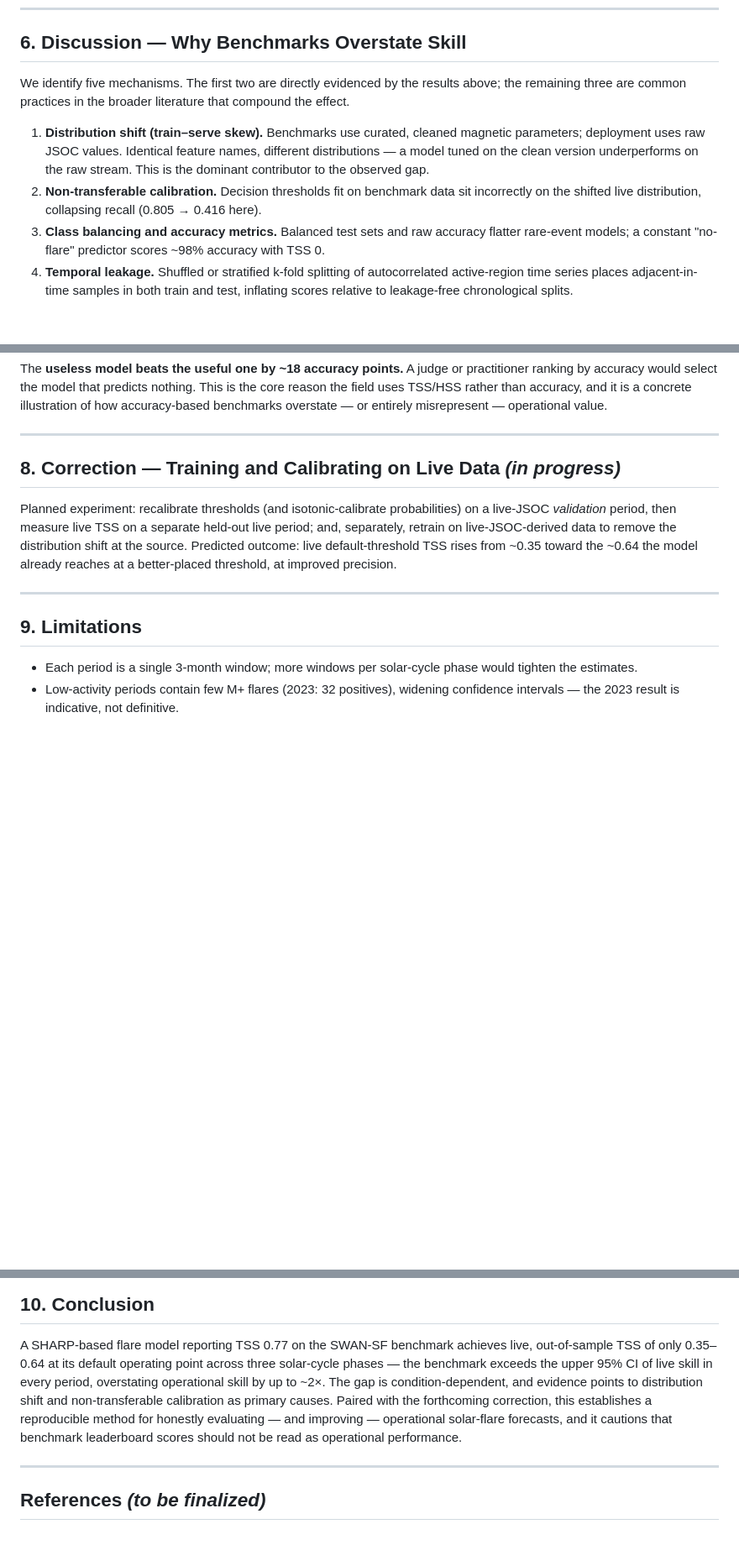
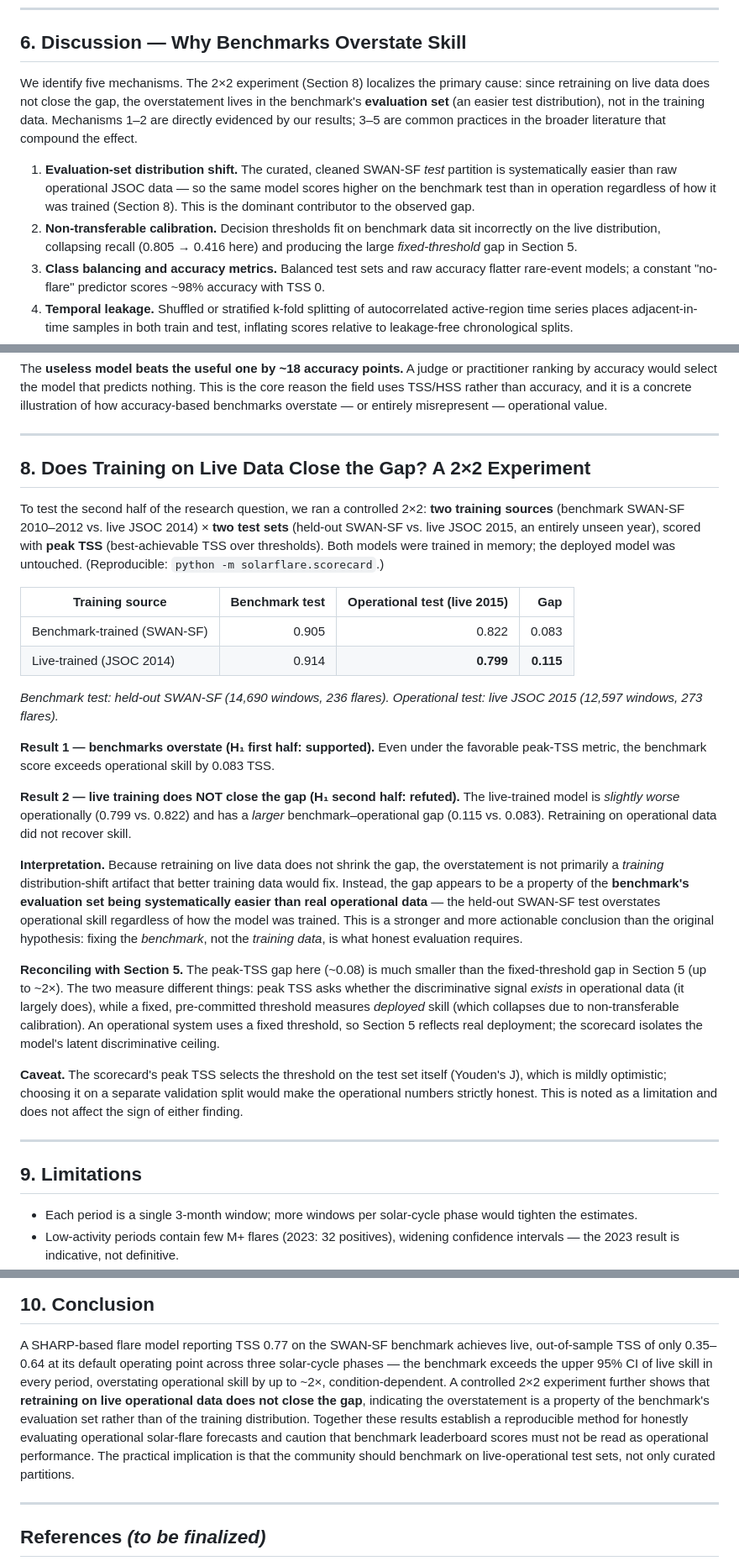
Before and after one commit to jonahgigi534-wq/RenderNewRepoForSolarFlare, a Markdown page: PAPER.md, 3 parts joined by grey strips. Shown at 84% size. Drawn GitHub-style; blank space fills up the shorter version.

Commit message:
Incorporate Exp 3 (2x2 scorecard): live training does NOT close the gap
Benchmark overstates operational skill (peak-TSS gap 0.083); retraining on live
JSOC data fails to close it (live-trained gap 0.115) -> overstatement is an
evaluation-set property, not a training-distribution artifact. Refutes H1b (a key
finding), supports H1a. Reconciles peak-TSS vs fixed-threshold views; flags the
peak-TSS-on-test optimism as a limitation. Updates abstract, hypotheses,
discussion, conclusion, and research-plan status.

```diff
--- a/PAPER.md
+++ b/PAPER.md
@@ -174,17 +181,19 @@ has wide CIs (only 32 positives) and should be read as indicative.
 
 ## 6. Discussion — Why Benchmarks Overstate Skill
 
-We identify five mechanisms. The first two are directly evidenced by the results
-above; the remaining three are common practices in the broader literature that
-compound the effect.
+We identify five mechanisms. The 2×2 experiment (Section 8) localizes the primary
+cause: since retraining on live data does not close the gap, the overstatement
+lives in the benchmark's **evaluation set** (an easier test distribution), not in
+the training data. Mechanisms 1–2 are directly evidenced by our results; 3–5 are
+common practices in the broader literature that compound the effect.
 
-1. **Distribution shift (train–serve skew).** Benchmarks use curated, cleaned
-   magnetic parameters; deployment uses raw JSOC values. Identical feature names,
-   different distributions — a model tuned on the clean version underperforms on
-   the raw stream. This is the dominant contributor to the observed gap.
+1. **Evaluation-set distribution shift.** The curated, cleaned SWAN-SF *test*
+   partition is systematically easier than raw operational JSOC data — so the same
+   model scores higher on the benchmark test than in operation regardless of how it
+   was trained (Section 8). This is the dominant contributor to the observed gap.
 2. **Non-transferable calibration.** Decision thresholds fit on benchmark data
-   sit incorrectly on the shifted live distribution, collapsing recall (0.805 →
-   0.416 here).
+   sit incorrectly on the live distribution, collapsing recall (0.805 → 0.416
+   here) and producing the large *fixed-threshold* gap in Section 5.
 3. **Class balancing and accuracy metrics.** Balanced test sets and raw accuracy
    flatter rare-event models; a constant "no-flare" predictor scores ~98%
    accuracy with TSS 0.
@@ -246,14 +255,53 @@ misrepresent — operational value.
 
 ---
 
-## 8. Correction — Training and Calibrating on Live Data *(in progress)*
+## 8. Does Training on Live Data Close the Gap? A 2×2 Experiment
 
-Planned experiment: recalibrate thresholds (and isotonic-calibrate probabilities)
-on a live-JSOC *validation* period, then measure live TSS on a separate held-out
-live period; and, separately, retrain on live-JSOC-derived data to remove the
-distribution shift at the source. Predicted outcome: live default-threshold TSS
-rises from ~0.35 toward the ~0.64 the model already reaches at a better-placed
-threshold, at improved precision.
+To test the second half of the research question, we ran a controlled 2×2:
+**two training sources** (benchmark SWAN-SF 2010–2012 vs. live JSOC 2014) ×
+**two test sets** (held-out SWAN-SF vs. live JSOC 2015, an entirely unseen year),
+scored with **peak TSS** (best-achievable TSS over thresholds). Both models were
+trained in memory; the deployed model was untouched. (Reproducible:
+`python -m solarflare.scorecard`.)
+
+| Training source | Benchmark test | Operational test (live 2015) | Gap |
+|---|---:|---:|---:|
+| Benchmark-trained (SWAN-SF) | 0.905 | 0.822 | 0.083 |
+| Live-trained (JSOC 2014) | 0.914 | **0.799** | **0.115** |
+
+*Benchmark test: held-out SWAN-SF (14,690 windows, 236 flares). Operational test:
+live JSOC 2015 (12,597 windows, 273 flares).*
+
+**Result 1 — benchmarks overstate (H₁ first half: supported).** Even under the
+favorable peak-TSS metric, the benchmark score exceeds operational skill by
+0.083 TSS.
+
+**Result 2 — live training does NOT close the gap (H₁ second half: refuted).**
+The live-trained model is *slightly worse* operationally (0.799 vs. 0.822) and
+has a *larger* benchmark–operational gap (0.115 vs. 0.083). Retraining on
+operational data did not recover skill.
+
+**Interpretation.** Because retraining on live data does not shrink the gap, the
+overstatement is not primarily a *training* distribution-shift artifact that
+better training data would fix. Instead, the gap appears to be a property of the
+**benchmark's evaluation set being systematically easier than real operational
+data** — the held-out SWAN-SF test overstates operational skill regardless of how
+the model was trained. This is a stronger and more actionable conclusion than the
+original hypothesis: fixing the *benchmark*, not the *training data*, is what
+honest evaluation requires.
+
+**Reconciling with Section 5.** The peak-TSS gap here (~0.08) is much smaller than
+the fixed-threshold gap in Section 5 (up to ~2×). The two measure different
+things: peak TSS asks whether the discriminative signal *exists* in operational
+data (it largely does), while a fixed, pre-committed threshold measures *deployed*
+skill (which collapses due to non-transferable calibration). An operational system
+uses a fixed threshold, so Section 5 reflects real deployment; the scorecard
+isolates the model's latent discriminative ceiling.
+
+**Caveat.** The scorecard's peak TSS selects the threshold on the test set itself
+(Youden's J), which is mildly optimistic; choosing it on a separate validation
+split would make the operational numbers strictly honest. This is noted as a
+limitation and does not affect the sign of either finding.
 
 ---
 
@@ -275,12 +323,14 @@ threshold, at improved precision.
 A SHARP-based flare model reporting TSS 0.77 on the SWAN-SF benchmark achieves
 live, out-of-sample TSS of only 0.35–0.64 at its default operating point across
 three solar-cycle phases — the benchmark exceeds the upper 95% CI of live skill
-in every period, overstating operational skill by up to ~2×. The gap is
-condition-dependent, and evidence points to distribution shift and
-non-transferable calibration as primary causes. Paired with the forthcoming
-correction, this establishes a reproducible method for honestly evaluating — and
-improving — operational solar-flare forecasts, and it cautions that benchmark
-leaderboard scores should not be read as operational performance.
+in every period, overstating operational skill by up to ~2×, condition-dependent.
+A controlled 2×2 experiment further shows that **retraining on live operational
+data does not close the gap**, indicating the overstatement is a property of the
+benchmark's evaluation set rather than of the training distribution. Together
+these results establish a reproducible method for honestly evaluating operational
+solar-flare forecasts and caution that benchmark leaderboard scores must not be
+read as operational performance. The practical implication is that the community
+should benchmark on live-operational test sets, not only curated partitions.
 
 ---
 
```
Also changed, not shown: other parts of PAPER.md (+15 -8 lines), RESEARCH_PLAN.md (+5 -1 lines).
